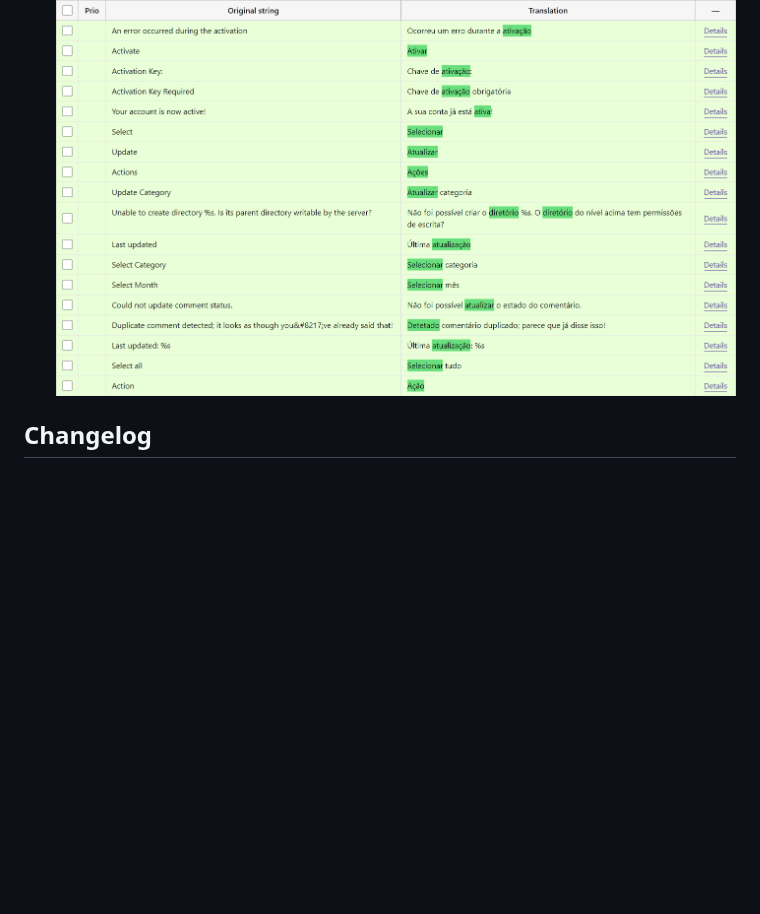
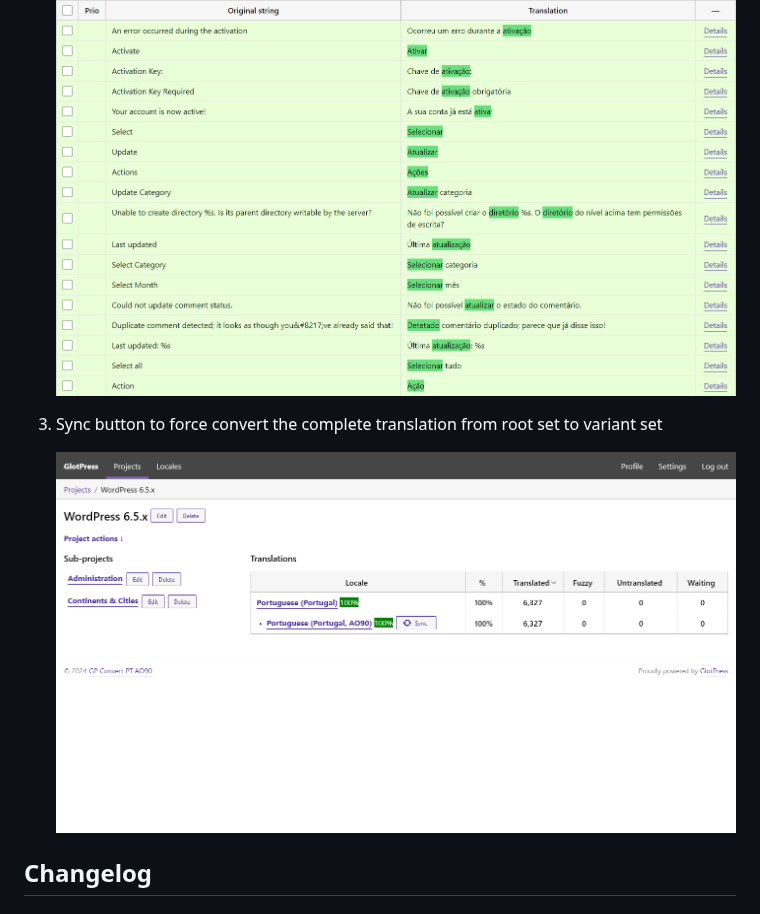
Before and after one commit to pedro-mendonca/GP-Convert-PT-AO90, a Markdown page: README.md, the part around the change. GitHub-like rendering; pictures changed too: .wordpress-org/screenshot-3.png (added); blank space fills up the shorter version.

Commit message:
Add Screenshot for the Sync button on the Project page

```diff
--- a/README.md
+++ b/README.md
@@ -155,6 +155,10 @@ Sure! You are welcome to report any issues or add feature suggestions on the [Gi
 
    ![screenshot-2](./.wordpress-org/screenshot-2.png)
 
+3. Sync button to force convert the complete translation from root set to variant set
+
+   ![screenshot-3](./.wordpress-org/screenshot-3.png)
+
 ## Changelog
 
 ### 1.4.4
```
Also changed, not shown: 1 other file.
